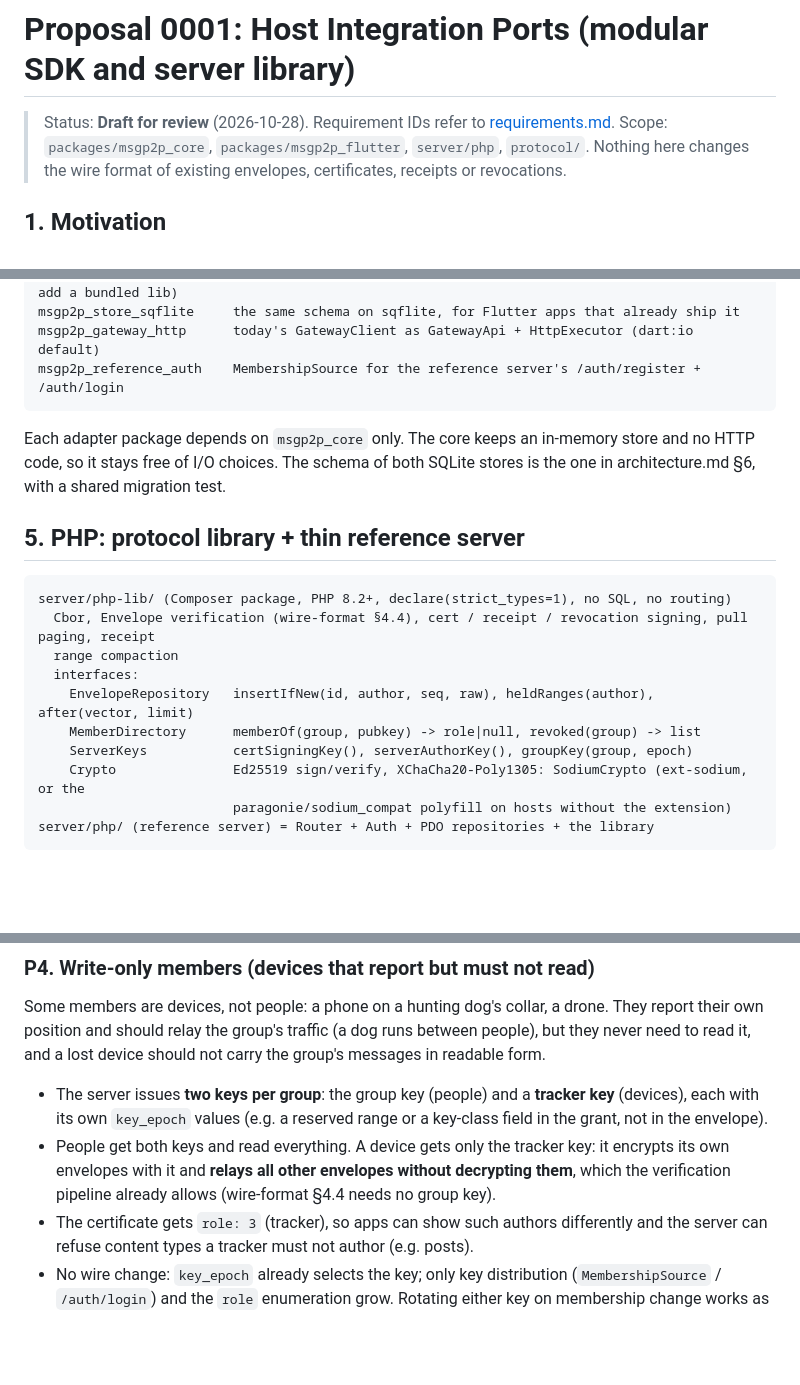
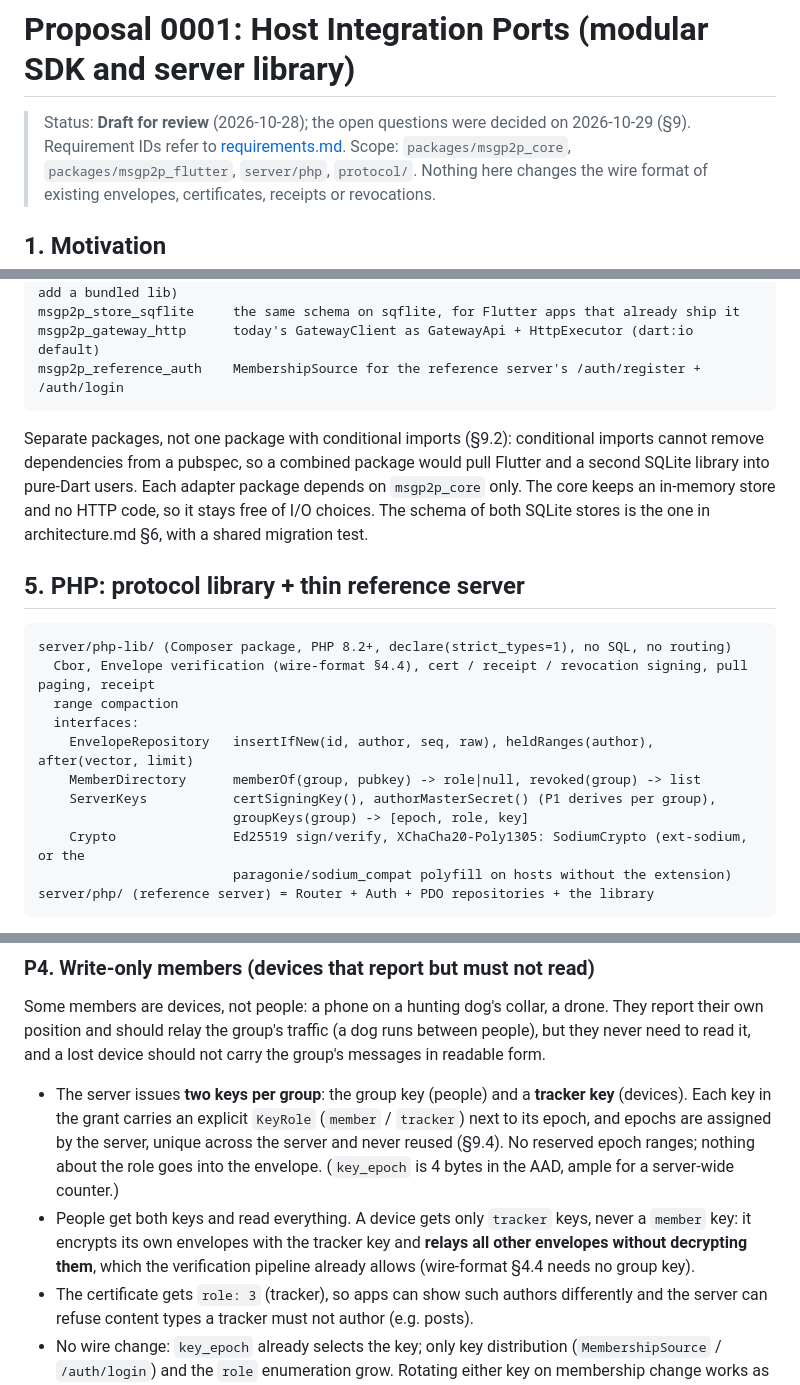
Before and after one commit to ESSENTIELLEMENT/msgp2p, a Markdown page: proposals/0001-host-integration-ports.md, 3 parts joined by grey strips. Rendered like a GitHub page; blank space fills up the shorter version.

````diff
--- a/proposals/0001-host-integration-ports.md
+++ b/proposals/0001-host-integration-ports.md
@@ -1,6 +1,7 @@
 # Proposal 0001: Host Integration Ports (modular SDK and server library)
 
-> Status: **Draft for review** (2026-10-28). Requirement IDs refer to [requirements.md](../requirements.md).
+> Status: **Draft for review** (2026-10-28); the open questions were decided on 2026-10-29 (§9).
+> Requirement IDs refer to [requirements.md](../requirements.md).
 > Scope: `packages/msgp2p_core`, `packages/msgp2p_flutter`, `server/php`, `protocol/`.
 > Nothing here changes the wire format of existing envelopes, certificates, receipts or revocations.
 
@@ -111,7 +124,9 @@ msgp2p_gateway_http      today's GatewayClient as GatewayApi + HttpExecutor (dar
 msgp2p_reference_auth    MembershipSource for the reference server's /auth/register + /auth/login
 ```
 
-Each adapter package depends on `msgp2p_core` only. The core keeps an in-memory store and no HTTP code, so it
+Separate packages, not one package with conditional imports (§9.2): conditional imports cannot remove
+dependencies from a pubspec, so a combined package would pull Flutter and a second SQLite library into
+pure-Dart users. Each adapter package depends on `msgp2p_core` only. The core keeps an in-memory store and no HTTP code, so it
 stays free of I/O choices. The schema of both SQLite stores is the one in architecture.md §6, with a shared
 migration test.
 
@@ -124,7 +139,8 @@ server/php-lib/ (Composer package, PHP 8.2+, declare(strict_types=1), no SQL, no
   interfaces:
     EnvelopeRepository   insertIfNew(id, author, seq, raw), heldRanges(author), after(vector, limit)
     MemberDirectory      memberOf(group, pubkey) -> role|null, revoked(group) -> list
-    ServerKeys           certSigningKey(), serverAuthorKey(), groupKey(group, epoch)
+    ServerKeys           certSigningKey(), authorMasterSecret() (P1 derives per group),
+                         groupKeys(group) -> [epoch, role, key]
     Crypto               Ed25519 sign/verify, XChaCha20-Poly1305: SodiumCrypto (ext-sodium, or the
                          paragonie/sodium_compat polyfill on hosts without the extension)
 server/php/ (reference server) = Router + Auth + PDO repositories + the library
@@ -171,10 +195,12 @@ Some members are devices, not people: a phone on a hunting dog's collar, a drone
 position and should relay the group's traffic (a dog runs between people), but they never need to read it, and
 a lost device should not carry the group's messages in readable form.
 
-- The server issues **two keys per group**: the group key (people) and a **tracker key** (devices), each with
-  its own `key_epoch` values (e.g. a reserved range or a key-class field in the grant, not in the envelope).
-- People get both keys and read everything. A device gets only the tracker key: it encrypts its own envelopes
-  with it and **relays all other envelopes without decrypting them**, which the verification pipeline already
+- The server issues **two keys per group**: the group key (people) and a **tracker key** (devices). Each key in
+  the grant carries an explicit `KeyRole` (`member` / `tracker`) next to its epoch, and epochs are assigned by
+  the server, unique across the server and never reused (§9.4). No reserved epoch ranges; nothing about the
+  role goes into the envelope. (`key_epoch` is 4 bytes in the AAD, ample for a server-wide counter.)
+- People get both keys and read everything. A device gets only `tracker` keys, never a `member` key: it
+  encrypts its own envelopes with the tracker key and **relays all other envelopes without decrypting them**, which the verification pipeline already
   allows (wire-format §4.4 needs no group key).
 - The certificate gets `role: 3` (tracker), so apps can show such authors differently and the server can refuse
   content types a tracker must not author (e.g. posts).
````
Also changed, not shown: other parts of proposals/0001-host-integration-ports.md (+48 -12 lines).
